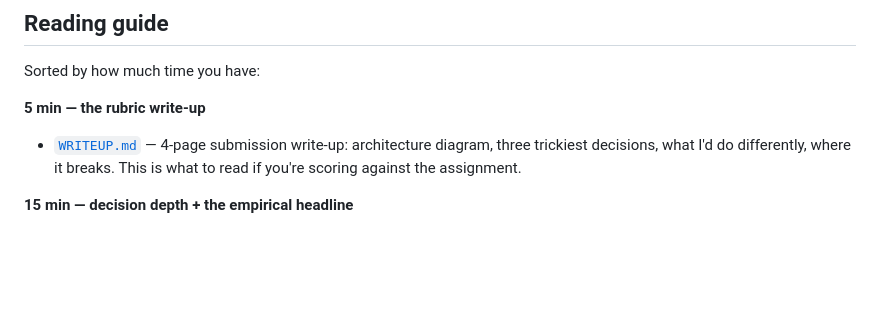
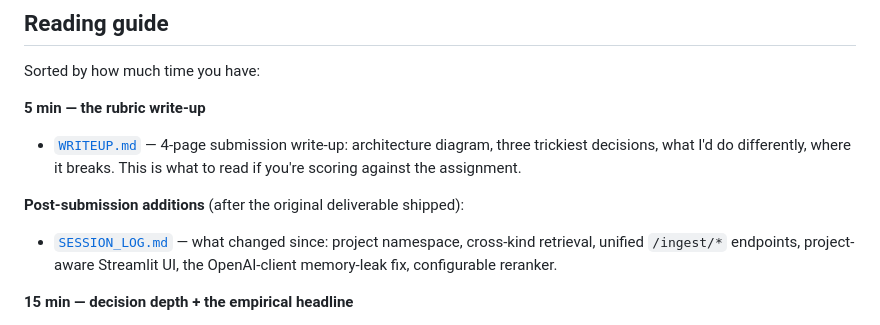
Before and after one commit to sarthak-fleet/knowledge-base, a Markdown page: README.md, the part around the change. GitHub-like rendering; blank space fills up the shorter version.

```diff
--- a/README.md
+++ b/README.md
@@ -27,6 +27,9 @@ Sorted by how much time you have:
 
 **5 min — the rubric write-up**
 - [`WRITEUP.md`](WRITEUP.md) — 4-page submission write-up: architecture diagram, three trickiest decisions, what I'd do differently, where it breaks. This is what to read if you're scoring against the assignment.
+
+**Post-submission additions** (after the original deliverable shipped):
+- [`SESSION_LOG.md`](SESSION_LOG.md) — what changed since: project namespace, cross-kind retrieval, unified `/ingest/*` endpoints, project-aware Streamlit UI, the OpenAI-client memory-leak fix, configurable reranker.
 
 **15 min — decision depth + the empirical headline**
 1. [`LEARNING.md`](LEARNING.md) Part 4 (decision log) — every architectural choice, why, what surfaced it. Includes the 4 production bugs called out above.
```
Also changed, not shown: SESSION_LOG.md (added, +252 -0 lines).
